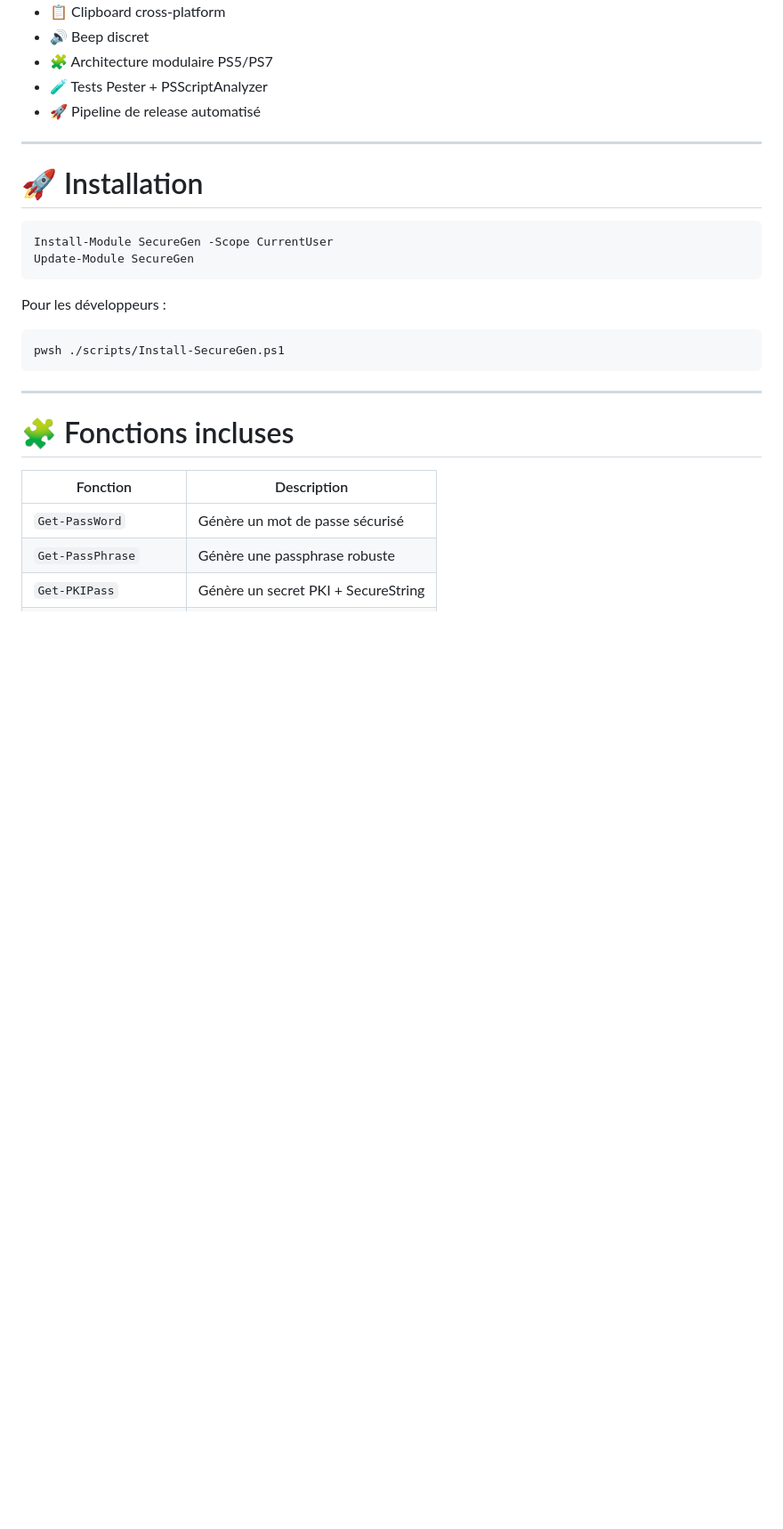
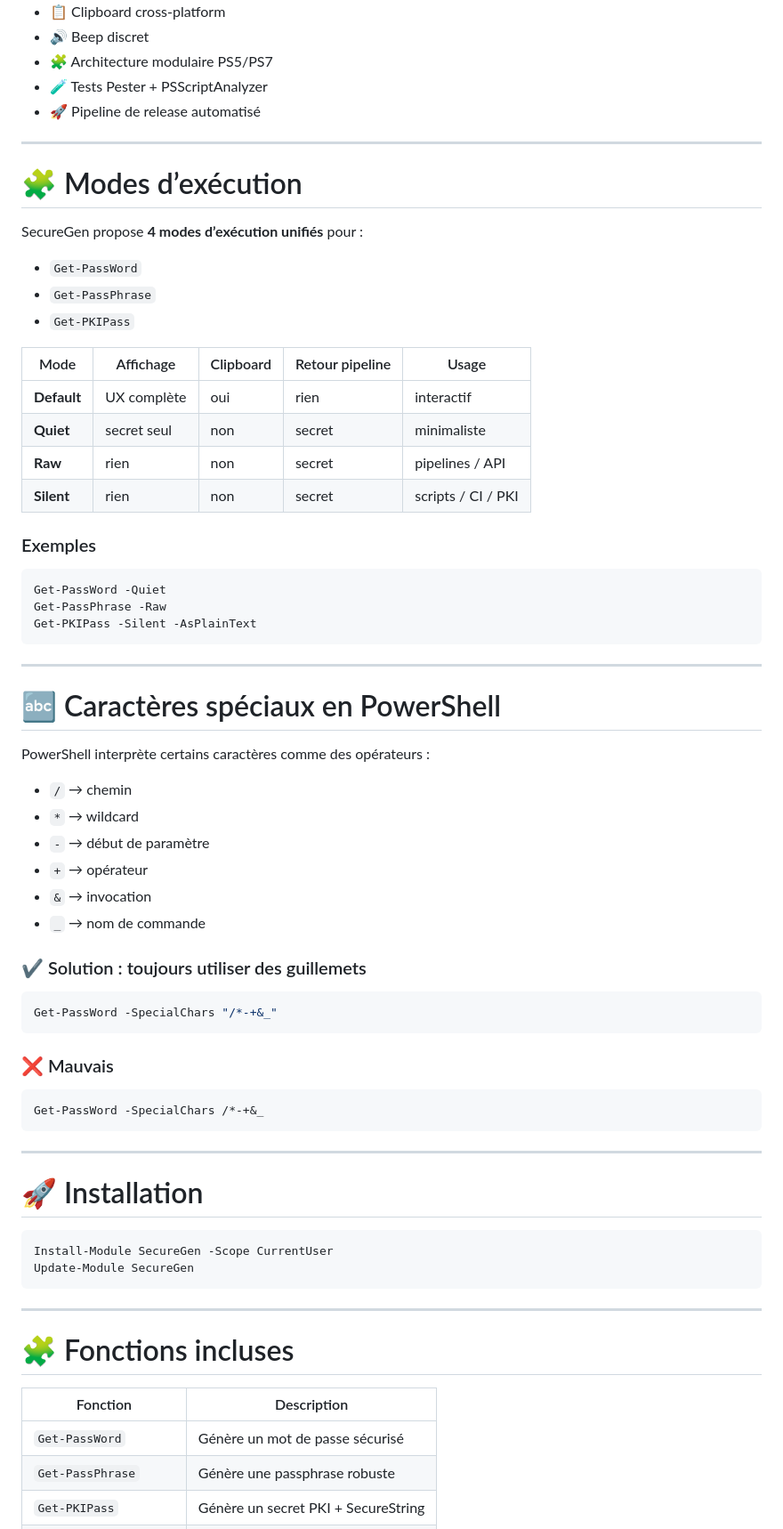
Before and after one commit to ledino/SecureGen, a Markdown page: README.md, the part around one of its changes. Shown at 89% size. Drawn GitHub-style; blank space fills up the shorter version.

````diff
--- a/README.md
+++ b/README.md
@@ -169,17 +171,61 @@ Get-PKIPass
 
 ---
 
+# 🧩 Modes d’exécution
+
+SecureGen propose **4 modes d’exécution unifiés** pour :
+
+- `Get-PassWord`
+- `Get-PassPhrase`
+- `Get-PKIPass`
+
+| Mode | Affichage | Clipboard | Retour pipeline | Usage |
+|------|-----------|-----------|-----------------|-------|
+| **Default** | UX complète | oui | rien | interactif |
+| **Quiet** | secret seul | non | secret | minimaliste |
+| **Raw** | rien | non | secret | pipelines / API |
+| **Silent** | rien | non | secret | scripts / CI / PKI |
+
+### Exemples
+
+```powershell
+Get-PassWord -Quiet
+Get-PassPhrase -Raw
+Get-PKIPass -Silent -AsPlainText
+```
+
+---
+
+# 🔤 Caractères spéciaux en PowerShell
+
+PowerShell interprète certains caractères comme des opérateurs :
+
+- `/` → chemin
+- `*` → wildcard
+- `-` → début de paramètre
+- `+` → opérateur
+- `&` → invocation
+- `_` → nom de commande
+
+### ✔ Solution : toujours utiliser des guillemets
+
+```powershell
+Get-PassWord -SpecialChars "/*-+&_"
+```
+
+### ❌ Mauvais
+
+```powershell
+Get-PassWord -SpecialChars /*-+&_
+```
+
+---
+
 # 🚀 Installation
 
 ```powershell
 Install-Module SecureGen -Scope CurrentUser
 Update-Module SecureGen
-```
-
-Pour les développeurs :
-
-```powershell
-pwsh ./scripts/Install-SecureGen.ps1
 ```
 
 ---
````
Also changed, not shown: other parts of README.md (+19 -13 lines), README.en.md (+65 -34 lines), assets/screenshots/passphrase-demo.png (added), assets/screenshots/password-demo.png (added).
